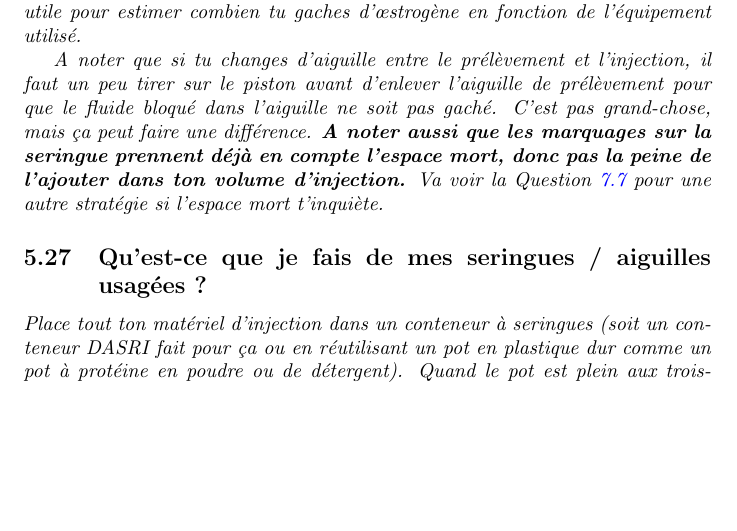
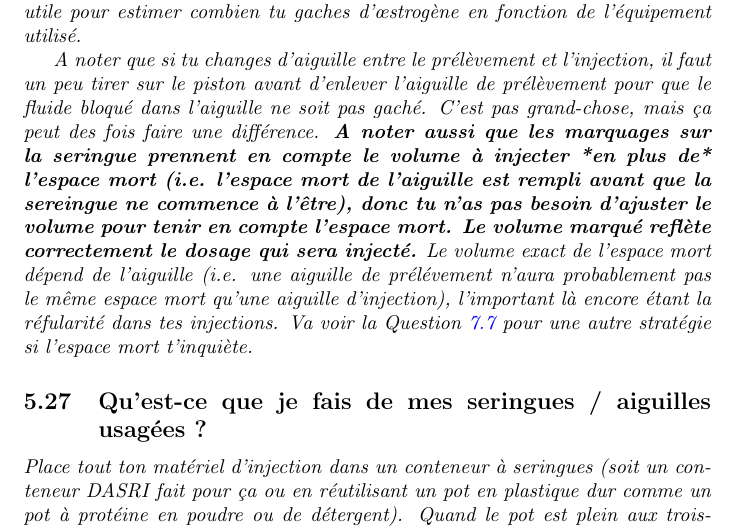
Before and after one commit to thZennestDuck/pghrt, a LaTeX paper (trans/fr/pghrt_fr.tex): part of page 38 of 73 before the commit and part of page 38 of 74 after it, cut so that both start at the same text, the shorter picture padded with empty space. Compiled offline with pdfLaTeX.

Commit message:
adding changes to 5-26

```diff
--- a/trans/fr/pghrt_fr.tex
+++ b/trans/fr/pghrt_fr.tex
@@ -593,7 +593,7 @@ Additionnellement: Tu vas toujours vouloir remplacer le volume de fluide que tu
 
 \textit{L'espace mort} est le petit volume de fluide qu'on perd quand on fait une injection. C'est du fluide qui est bloqué dans la seringue ou dans l'aiguille. Avec une seringue Luer lock standard, ça peut être jusqu'à 0.1mL, alors que pour une aiguille à insuline on est plutôt autour des 0.003mL. Il vaut mieux réduire l'espace mort au plus possible pour raisons économiques, mais aussi parce qu'au bout du compte, ça fait beaucoup d'œstrogène gaché. \href{https://hrtcafe.net/Calc/}{Ce calculateur} peut être utile pour estimer combien tu gaches d'œstrogène en fonction de l'équipement utilisé.
 
-A noter que si tu changes d'aiguille entre le prélèvement et l'injection, il faut un peu tirer sur le piston avant d'enlever l'aiguille de prélèvement pour que le fluide bloqué dans l'aiguille ne soit pas gaché. C'est pas grand-chose, mais ça peut faire une différence. \textbf{A noter aussi que les marquages sur la seringue prennent déjà en compte l'espace mort, donc pas la peine de l'ajouter dans ton volume d'injection.} Va voir la Question \ref{7-7} pour une autre stratégie si l'espace mort t'inquiète.
+A noter que si tu changes d'aiguille entre le prélèvement et l'injection, il faut un peu tirer sur le piston avant d'enlever l'aiguille de prélèvement pour que le fluide bloqué dans l'aiguille ne soit pas gaché. C'est pas grand-chose, mais ça peut des fois faire une différence. \textbf{A noter aussi que les marquages sur la seringue prennent en compte le volume à injecter *en plus de* l'espace mort (i.e. l'espace mort de l'aiguille est rempli avant que la sereingue ne commence à l'être), donc tu n'as pas besoin d'ajuster le volume pour tenir en compte l'espace mort. Le volume marqué reflète correctement le dosage qui sera injecté.} Le volume exact de l'espace mort dépend de l'aiguille (i.e. une aiguille de prélévement n'aura probablement pas le même espace mort qu'une aiguille d'injection), l'important là encore étant la réfularité dans tes injections. Va voir la Question \ref{7-7} pour une autre stratégie si l'espace mort t'inquiète.
 
 \subsection{Qu'est-ce que je fais de mes seringues / aiguilles usagées ?}\label{5-27}
 
```
